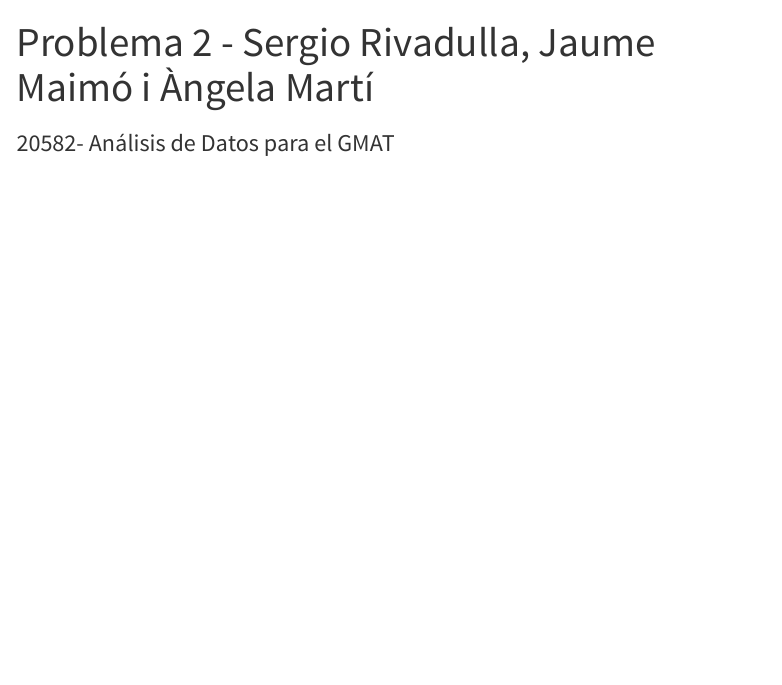
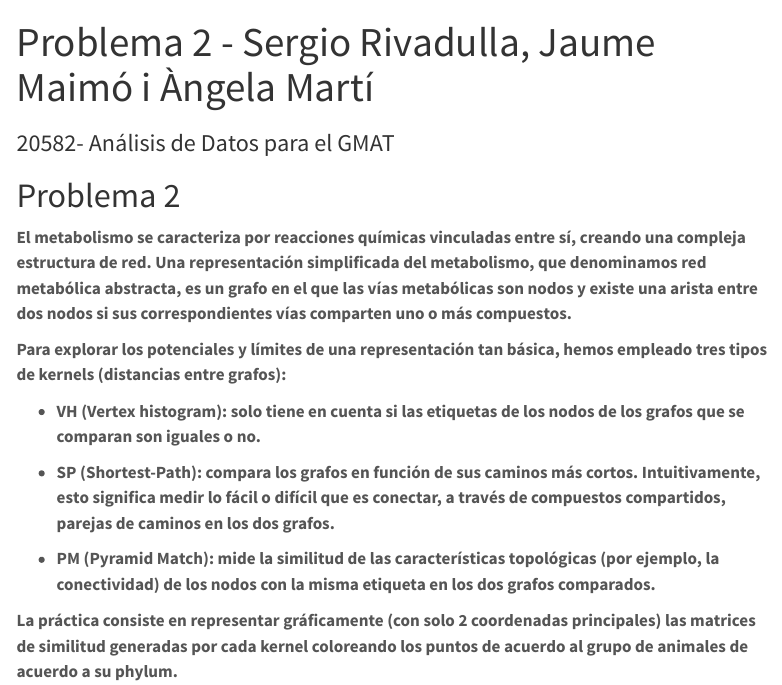
Before and after one commit to angelamartic/Practica_Problema2, a Quarto document (Problema_2.qmd): the page in a window 1100 px wide, from its top. Rendered offline with R 4.5, knitr and Pandoc in place of Quarto, with nearby package versions; menus at the side of the page are left out.

Commit message:
enunciat

````diff
--- a/Problema_2.qmd
+++ b/Problema_2.qmd
@@ -26,3 +26,17 @@
 library(readr)
 library(tidyr)
 ```
+
+# Problema 2
+
+**El metabolismo se caracteriza por reacciones químicas vinculadas entre sí, creando una compleja estructura de red. Una representación simplificada del metabolismo, que denominamos red metabólica abstracta, es un grafo en el que las vías metabólicas son nodos y existe una arista entre dos nodos si sus correspondientes vías comparten uno o más compuestos.**
+
+**Para explorar los potenciales y límites de una representación tan básica, hemos empleado tres tipos de kernels (distancias entre grafos):**
+
+-   **VH (Vertex histogram): solo tiene en cuenta si las etiquetas de los nodos de los grafos que se comparan son iguales o no.**
+
+-   **SP (Shortest-Path): compara los grafos en función de sus caminos más cortos. Intuitivamente, esto significa medir lo fácil o difícil que es conectar, a través de compuestos compartidos, parejas de caminos en los dos grafos.**
+
+-   **PM (Pyramid Match): mide la similitud de las características topológicas (por ejemplo, la conectividad) de los nodos con la misma etiqueta en los dos grafos comparados.**
+
+**La práctica consiste en representar gráficamente (con solo 2 coordenadas principales) las matrices de similitud generadas por cada kernel coloreando los puntos de acuerdo al grupo de animales de acuerdo a su phylum.**
````
